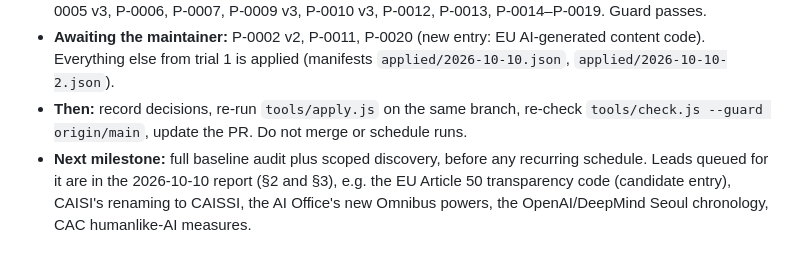
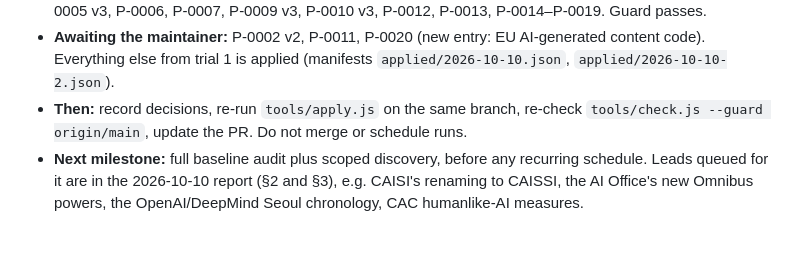
Before and after one commit to buildwithwhy/ai-governance-map, a Markdown page: research/README.md, the part around the change. Drawn GitHub-style.

Commit message:
README: drop Article 50 code from baseline leads (now P-0020)
Co-Authored-By: Claude Opus 5.5 <noreply@anthropic.com>
Claude-Session: https://claude.ai/code/session_01CyXVsTgbSuGuUfLxrWTqAe

```diff
--- a/research/README.md
+++ b/research/README.md
@@ -36,4 +36,4 @@ Tools, in `tools/`, have no dependencies beyond Node:
 - **Applied on the PR branch:** P-0001, P-0003 v2, P-0004, P-0008 v2; then, after decisions on 2026-10-10, P-0005 v3, P-0006, P-0007, P-0009 v3, P-0010 v3, P-0012, P-0013, P-0014–P-0019. Guard passes.
 - **Awaiting the maintainer:** P-0002 v2, P-0011, P-0020 (new entry: EU AI-generated content code). Everything else from trial 1 is applied (manifests `applied/2026-10-10.json`, `applied/2026-10-10-2.json`).
 - **Then:** record decisions, re-run `tools/apply.js` on the same branch, re-check `tools/check.js --guard origin/main`, update the PR. Do not merge or schedule runs.
-- **Next milestone:** full baseline audit plus scoped discovery, before any recurring schedule. Leads queued for it are in the 2026-10-10 report (§2 and §3), e.g. the EU Article 50 transparency code (candidate entry), CAISI's renaming to CAISSI, the AI Office's new Omnibus powers, the OpenAI/DeepMind Seoul chronology, CAC humanlike-AI measures.
+- **Next milestone:** full baseline audit plus scoped discovery, before any recurring schedule. Leads queued for it are in the 2026-10-10 report (§2 and §3), e.g. CAISI's renaming to CAISSI, the AI Office's new Omnibus powers, the OpenAI/DeepMind Seoul chronology, CAC humanlike-AI measures.
```
